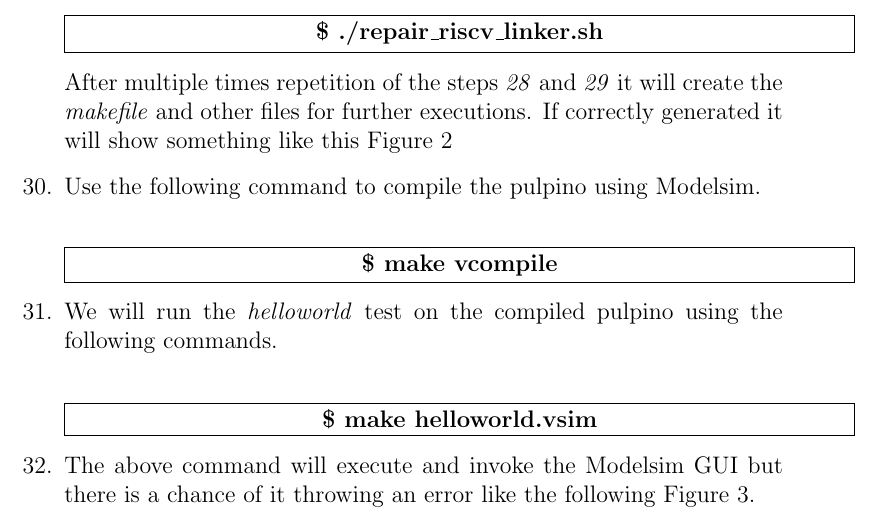
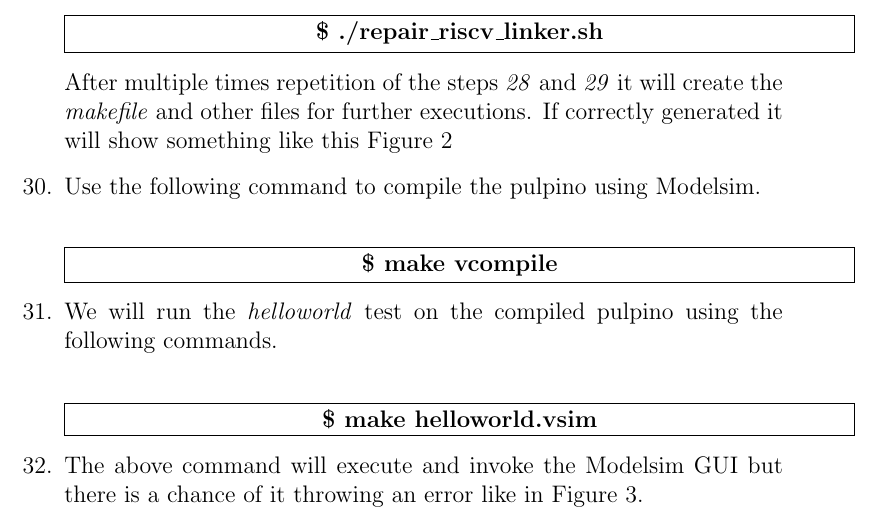
Before and after one commit to aamir-sultan/Pulpino-Documentation, a LaTeX document (about_pulpino.tex): part of page 8 of 10, cut so that both start at the same text. Compiled offline with pdfLaTeX.

Commit message:
updated documentation

```diff
--- a/about_pulpino.tex
+++ b/about_pulpino.tex
@@ -392,5 +392,5 @@ After multiple times repetition of the steps \emph{28} and \emph{29} it will cre
 	}}}
 \end{center}
 
-\item The above command will execute and invoke the Modelsim GUI but there is a chance of it throwing an error like the following \Cref{fig:modelsim_error}.
+\item The above command will execute and invoke the Modelsim GUI but there is a chance of it throwing an error like in \Cref{fig:modelsim_error}.
 
```
Also changed, not shown: about_pulpino.pdf, about_pulpino.tex (2 more changed lines), 3 other files.
